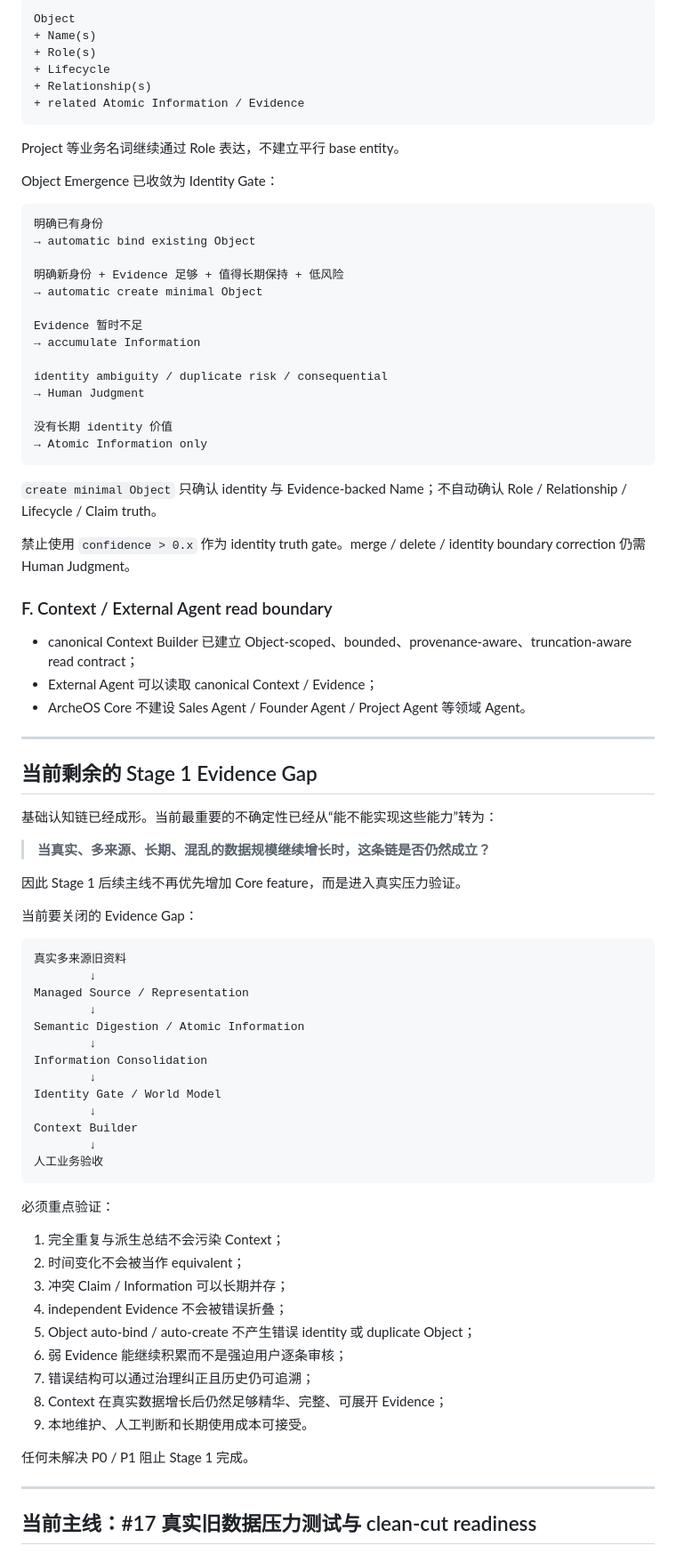
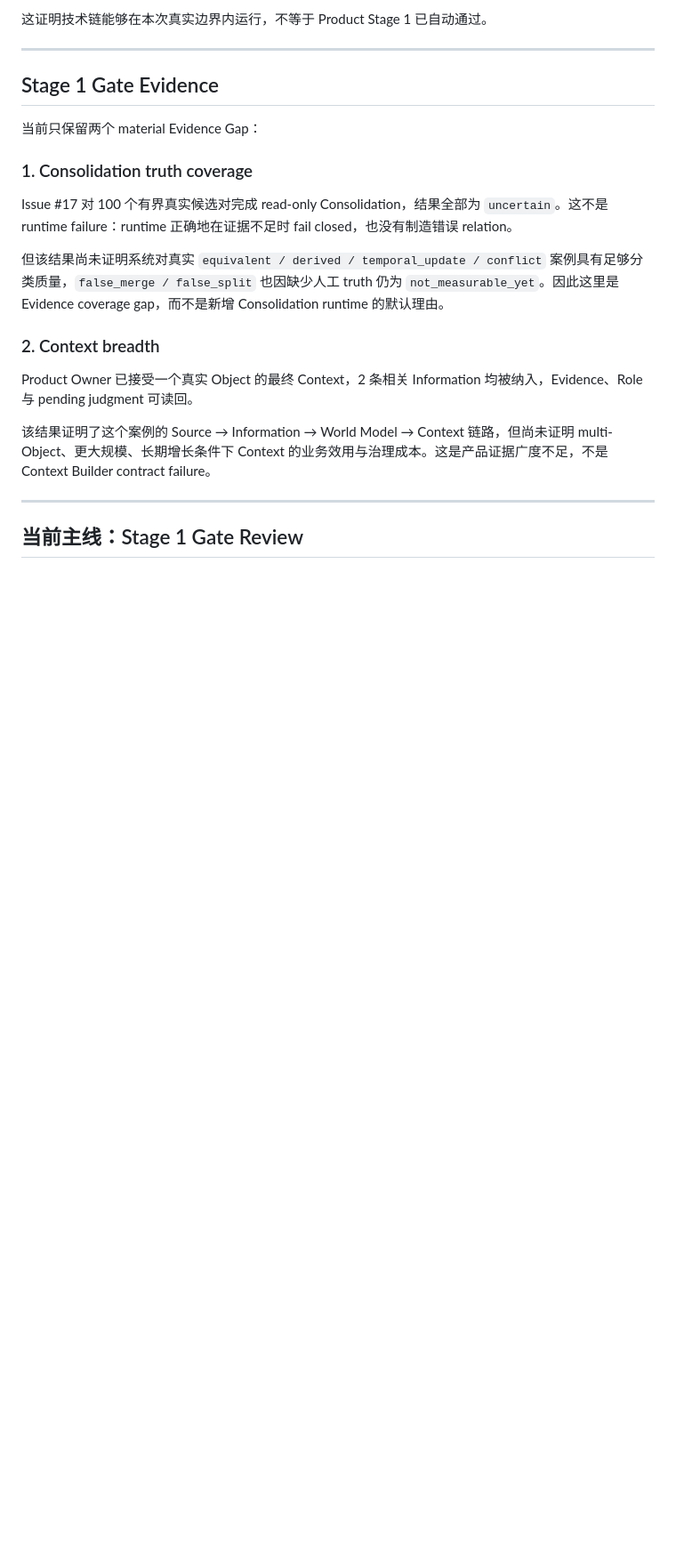
Before and after one commit to leevi2010-cursor/ArcheOS, a Markdown page: docs/development/ROADMAP.md, the part around one of its changes. Shown at 89% size. Drawn GitHub-style; blank space fills up the shorter version.

Commit message:
docs: 收敛 Stage 1 Gate Review 路线图

````diff
--- a/docs/development/ROADMAP.md
+++ b/docs/development/ROADMAP.md
@@ -118,86 +83,24 @@ World Model 使用统一 Object 模型：
-```text
-Object
-+ Name(s)
-+ Role(s)
-+ Lifecycle
-+ Relationship(s)
-+ related Atomic Information / Evidence
-```
-
-Project 等业务名词继续通过 Role 表达，不建立平行 base entity。
-
-Object Emergence 已收敛为 Identity Gate：
-
-```text
-明确已有身份
-→ automatic bind existing Object
-
-明确新身份 + Evidence 足够 + 值得长期保持 + 低风险
-→ automatic create minimal Object
-
-Evidence 暂时不足
-→ accumulate Information
-
-identity ambiguity / duplicate risk / consequential
-→ Human Judgment
-
-没有长期 identity 价值
-→ Atomic Information only
-```
-
-`create minimal Object` 只确认 identity 与 Evidence-backed Name；不自动确认 Role / Relationship / Lifecycle / Claim truth。
-
-禁止使用 `confidence > 0.x` 作为 identity truth gate。merge / delete / identity boundary correction 仍需 Human Judgment。
-
-### F. Context / External Agent read boundary
-
-- canonical Context Builder 已建立 Object-scoped、bounded、provenance-aware、truncation-aware read contract；
-- External Agent 可以读取 canonical Context / Evidence；
-- ArcheOS Core 不建设 Sales Agent / Founder Agent / Project Agent 等领域 Agent。
+这证明技术链能够在本次真实边界内运行，不等于 Product Stage 1 已自动通过。
 
 ---
 
-## 当前剩余的 Stage 1 Evidence Gap
+## Stage 1 Gate Evidence
 
-基础认知链已经成形。当前最重要的不确定性已经从“能不能实现这些能力”转为：
+当前只保留两个 material Evidence Gap：
 
-> **当真实、多来源、长期、混乱的数据规模继续增长时，这条链是否仍然成立？**
+### 1. Consolidation truth coverage
 
-因此 Stage 1 后续主线不再优先增加 Core feature，而是进入真实压力验证。
+Issue #17 对 100 个有界真实候选对完成 read-only Consolidation，结果全部为 `uncertain`。这不是 runtime failure：runtime 正确地在证据不足时 fail closed，也没有制造错误 relation。
 
-当前要关闭的 Evidence Gap：
+但该结果尚未证明系统对真实 `equivalent / derived / temporal_update / conflict` 案例具有足够分类质量，`false_merge / false_split` 也因缺少人工 truth 仍为 `not_measurable_yet`。因此这里是 Evidence coverage gap，而不是新增 Consolidation runtime 的默认理由。
 
-```text
-真实多来源旧资料
-        ↓
-Managed Source / Representation
-        ↓
-Semantic Digestion / Atomic Information
-        ↓
-Information Consolidation
-        ↓
-Identity Gate / World Model
-        ↓
-Context Builder
-        ↓
-人工业务验收
-```
+### 2. Context breadth
 
-必须重点验证：
+Product Owner 已接受一个真实 Object 的最终 Context，2 条相关 Information 均被纳入，Evidence、Role 与 pending judgment 可读回。
 
-1. 完全重复与派生总结不会污染 Context；
-2. 时间变化不会被当作 equivalent；
-3. 冲突 Claim / Information 可以长期并存；
-4. independent Evidence 不会被错误折叠；
-5. Object auto-bind / auto-create 不产生错误 identity 或 duplicate Object；
-6. 弱 Evidence 能继续积累而不是强迫用户逐条审核；
-7. 错误结构可以通过治理纠正且历史仍可追溯；
-8. Context 在真实数据增长后仍然足够精华、完整、可展开 Evidence；
-9. 本地维护、人工判断和长期使用成本可接受。
-
-任何未解决 P0 / P1 阻止 Stage 1 完成。
+该结果证明了这个案例的 Source → Information → World Model → Context 链路，但尚未证明 multi-Object、更大规模、长期增长条件下 Context 的业务效用与治理成本。这是产品证据广度不足，不是 Context Builder contract failure。
 
 ---
 
-## 当前主线：#17 真实旧数据压力测试与 clean-cut readiness
+## 当前主线：Stage 1 Gate Review
 
````
Also changed, not shown: other parts of docs/development/ROADMAP.md (+32 -100 lines).
